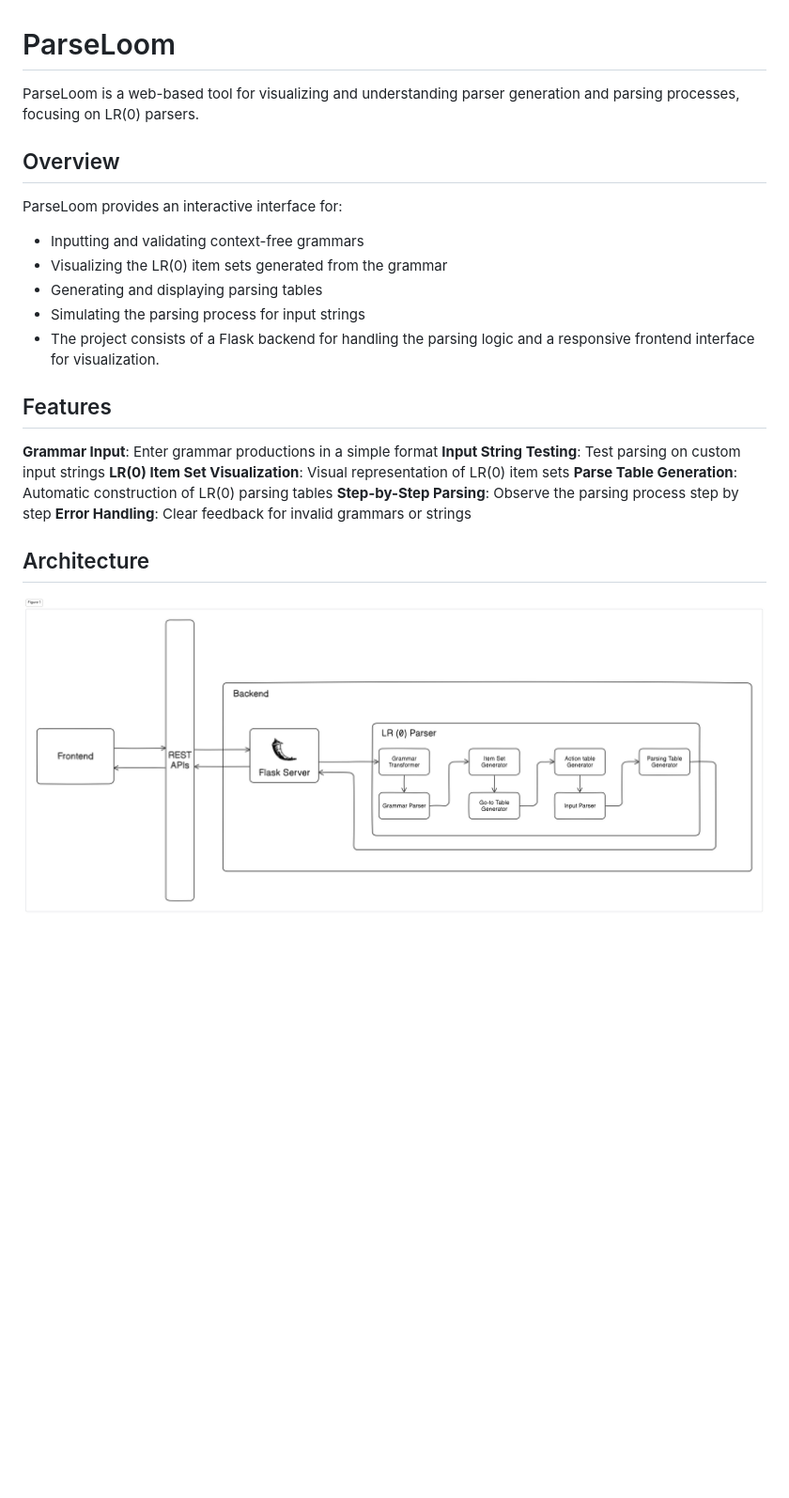
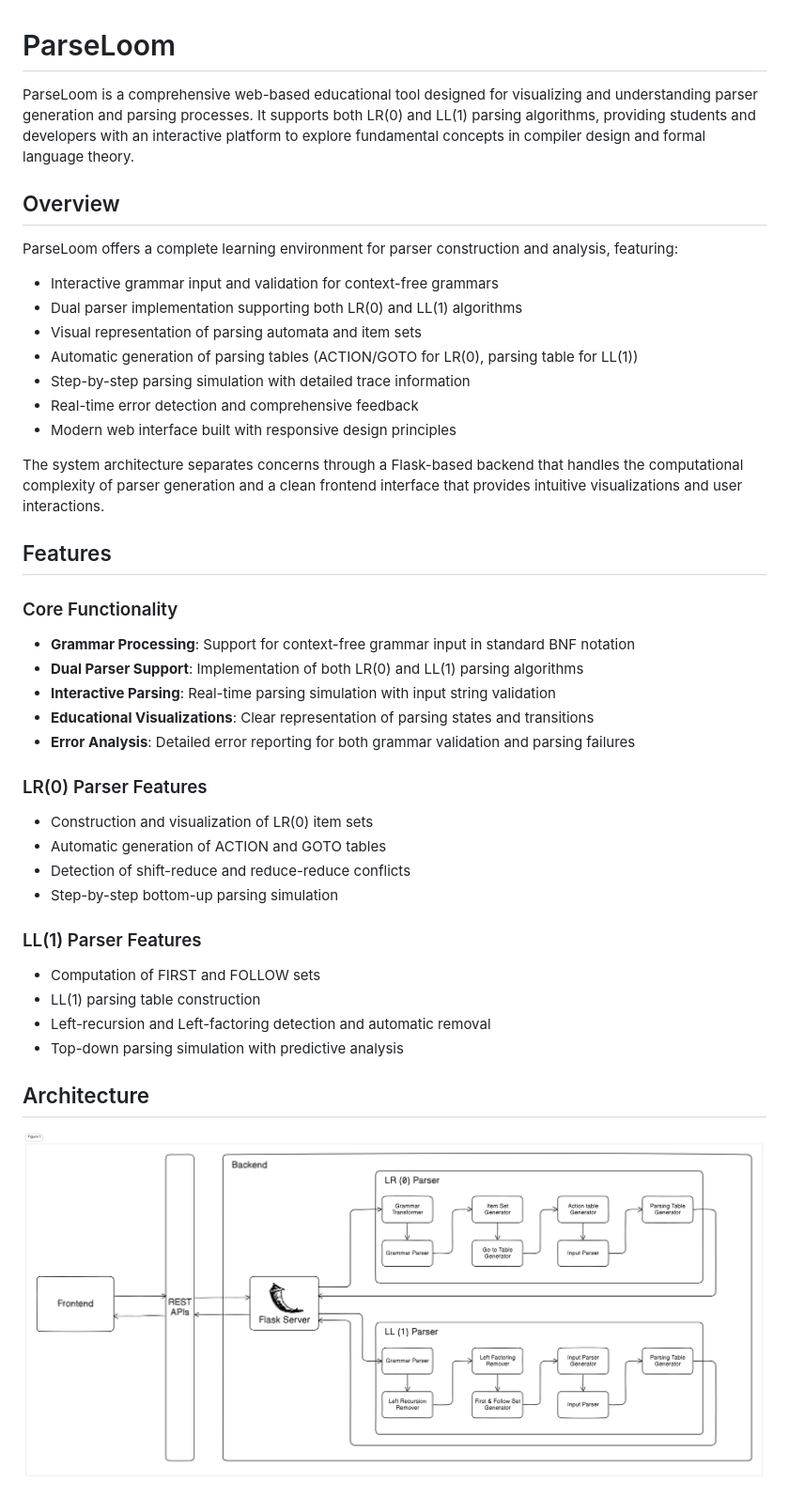
Before and after one commit to satwikkaushik/ParseLoom, a Markdown page: README.md, the part around the change printed below. Shown: that part at 94% size. GitHub-like rendering; pictures changed too: ParseLoom_architecture.png; blank space fills up the shorter version.

Commit message:
Add new Architecture Diagram and modify README

```diff
--- a/README.md
+++ b/README.md
@@ -1,22 +1,41 @@
 # ParseLoom
-ParseLoom is a web-based tool for visualizing and understanding parser generation and parsing processes, focusing on LR(0) parsers.
+
+ParseLoom is a comprehensive web-based educational tool designed for visualizing and understanding parser generation and parsing processes. It supports both LR(0) and LL(1) parsing algorithms, providing students and developers with an interactive platform to explore fundamental concepts in compiler design and formal language theory.
 
 ## Overview
-ParseLoom provides an interactive interface for:
 
-- Inputting and validating context-free grammars
-- Visualizing the LR(0) item sets generated from the grammar
-- Generating and displaying parsing tables
-- Simulating the parsing process for input strings
-- The project consists of a Flask backend for handling the  parsing logic and a responsive frontend interface for visualization.
+ParseLoom offers a complete learning environment for parser construction and analysis, featuring:
+
+- Interactive grammar input and validation for context-free grammars
+- Dual parser implementation supporting both LR(0) and LL(1) algorithms
+- Visual representation of parsing automata and item sets
+- Automatic generation of parsing tables (ACTION/GOTO for LR(0), parsing table for LL(1))
+- Step-by-step parsing simulation with detailed trace information
+- Real-time error detection and comprehensive feedback
+- Modern web interface built with responsive design principles
+
+The system architecture separates concerns through a Flask-based backend that handles the computational complexity of parser generation and a clean frontend interface that provides intuitive visualizations and user interactions.
 
 ## Features
-**Grammar Input**: Enter grammar productions in a simple format
-**Input String Testing**: Test parsing on custom input strings
-**LR(0) Item Set Visualization**: Visual representation of LR(0) item sets
-**Parse Table Generation**: Automatic construction of LR(0) parsing tables
-**Step-by-Step Parsing**: Observe the parsing process step by step
-**Error Handling**: Clear feedback for invalid grammars or strings
+
+### Core Functionality
+- **Grammar Processing**: Support for context-free grammar input in standard BNF notation
+- **Dual Parser Support**: Implementation of both LR(0) and LL(1) parsing algorithms
+- **Interactive Parsing**: Real-time parsing simulation with input string validation
+- **Educational Visualizations**: Clear representation of parsing states and transitions
+- **Error Analysis**: Detailed error reporting for both grammar validation and parsing failures
+
+### LR(0) Parser Features
+- Construction and visualization of LR(0) item sets
+- Automatic generation of ACTION and GOTO tables
+- Detection of shift-reduce and reduce-reduce conflicts
+- Step-by-step bottom-up parsing simulation
+
+### LL(1) Parser Features
+- Computation of FIRST and FOLLOW sets
+- LL(1) parsing table construction
+- Left-recursion and Left-factoring detection and automatic removal
+- Top-down parsing simulation with predictive analysis
 
 ## Architecture
 <img  src="ParseLoom_architecture.png">
```
Also changed, not shown: other parts of README.md (+57 -14 lines).
